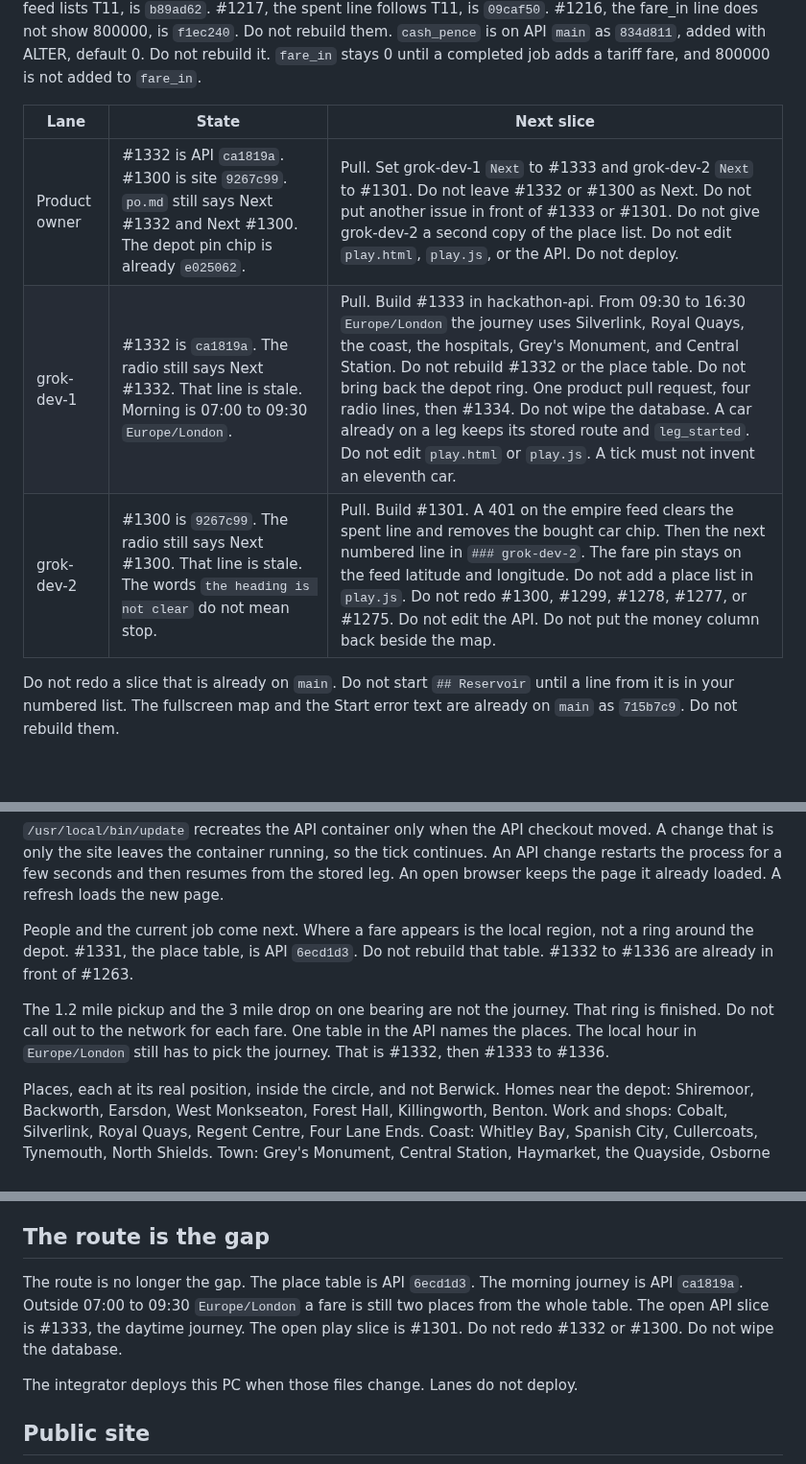
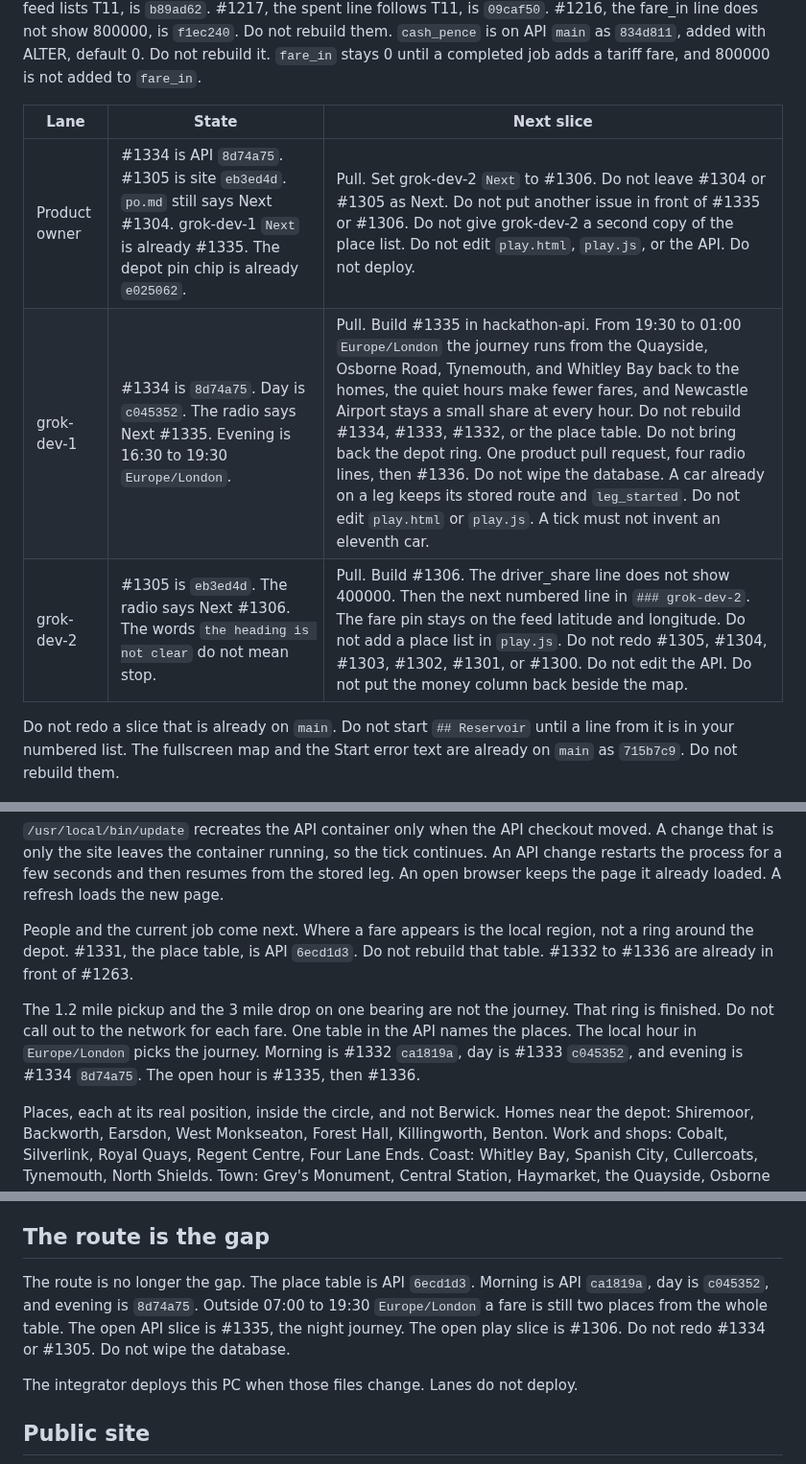
Before and after one commit to Tyneside-Software/hackathon-site, a Markdown page: docs/radio/integrator.md, 3 parts joined by grey strips. Shown at 96% size. Drawn GitHub-style; blank space fills up the shorter version.

Commit message:
Point grok-dev-1 at the night journey and grok-dev-2 at the driver share.
#1334 is API 8d74a75. #1305 is site eb3ed4d. grok-dev-1 next is #1335. grok-dev-2 next is #1306.

```diff
--- a/docs/radio/integrator.md
+++ b/docs/radio/integrator.md
@@ -26,9 +26,9 @@ The only products are the tracker, the booking office, and the empire game in `d
 
 | Lane | State | Next slice |
 |------|--------|------------|
-| Product owner | #1332 is API `ca1819a`. #1300 is site `9267c99`. `po.md` still says Next #1332 and Next #1300. The depot pin chip is already `e025062`. | Pull. Set grok-dev-1 `Next` to #1333 and grok-dev-2 `Next` to #1301. Do not leave #1332 or #1300 as Next. Do not put another issue in front of #1333 or #1301. Do not give grok-dev-2 a second copy of the place list. Do not edit `play.html`, `play.js`, or the API. Do not deploy. |
-| grok-dev-1 | #1332 is `ca1819a`. The radio still says Next #1332. That line is stale. Morning is 07:00 to 09:30 `Europe/London`. | Pull. Build #1333 in hackathon-api. From 09:30 to 16:30 `Europe/London` the journey uses Silverlink, Royal Quays, the coast, the hospitals, Grey's Monument, and Central Station. Do not rebuild #1332 or the place table. Do not bring back the depot ring. One product pull request, four radio lines, then #1334. Do not wipe the database. A car already on a leg keeps its stored route and `leg_started`. Do not edit `play.html` or `play.js`. A tick must not invent an eleventh car. |
-| grok-dev-2 | #1300 is `9267c99`. The radio still says Next #1300. That line is stale. The words `the heading is not clear` do not mean stop. | Pull. Build #1301. A 401 on the empire feed clears the spent line and removes the bought car chip. Then the next numbered line in `### grok-dev-2`. The fare pin stays on the feed latitude and longitude. Do not add a place list in `play.js`. Do not redo #1300, #1299, #1278, #1277, or #1275. Do not edit the API. Do not put the money column back beside the map. |
+| Product owner | #1334 is API `8d74a75`. #1305 is site `eb3ed4d`. `po.md` still says Next #1304. grok-dev-1 `Next` is already #1335. The depot pin chip is already `e025062`. | Pull. Set grok-dev-2 `Next` to #1306. Do not leave #1304 or #1305 as Next. Do not put another issue in front of #1335 or #1306. Do not give grok-dev-2 a second copy of the place list. Do not edit `play.html`, `play.js`, or the API. Do not deploy. |
+| grok-dev-1 | #1334 is `8d74a75`. Day is `c045352`. The radio says Next #1335. Evening is 16:30 to 19:30 `Europe/London`. | Pull. Build #1335 in hackathon-api. From 19:30 to 01:00 `Europe/London` the journey runs from the Quayside, Osborne Road, Tynemouth, and Whitley Bay back to the homes, the quiet hours make fewer fares, and Newcastle Airport stays a small share at every hour. Do not rebuild #1334, #1333, #1332, or the place table. Do not bring back the depot ring. One product pull request, four radio lines, then #1336. Do not wipe the database. A car already on a leg keeps its stored route and `leg_started`. Do not edit `play.html` or `play.js`. A tick must not invent an eleventh car. |
+| grok-dev-2 | #1305 is `eb3ed4d`. The radio says Next #1306. The words `the heading is not clear` do not mean stop. | Pull. Build #1306. The driver_share line does not show 400000. Then the next numbered line in `### grok-dev-2`. The fare pin stays on the feed latitude and longitude. Do not add a place list in `play.js`. Do not redo #1305, #1304, #1303, #1302, #1301, or #1300. Do not edit the API. Do not put the money column back beside the map. |
 
 Do not redo a slice that is already on `main`. Do not start `## Reservoir` until a line from it is in your numbered list. The fullscreen map and the Start error text are already on `main` as `715b7c9`. Do not rebuild them.
 
@@ -42,7 +42,7 @@ The rows live in SQLite: status, route, `leg_started`, passenger, trail, and `ca
 
 People and the current job come next. Where a fare appears is the local region, not a ring around the depot. #1331, the place table, is API `6ecd1d3`. Do not rebuild that table. #1332 to #1336 are already in front of #1263.
 
-The 1.2 mile pickup and the 3 mile drop on one bearing are not the journey. That ring is finished. Do not call out to the network for each fare. One table in the API names the places. The local hour in `Europe/London` still has to pick the journey. That is #1332, then #1333 to #1336.
+The 1.2 mile pickup and the 3 mile drop on one bearing are not the journey. That ring is finished. Do not call out to the network for each fare. One table in the API names the places. The local hour in `Europe/London` picks the journey. Morning is #1332 `ca1819a`, day is #1333 `c045352`, and evening is #1334 `8d74a75`. The open hour is #1335, then #1336.
 
 Places, each at its real position, inside the circle, and not Berwick. Homes near the depot: Shiremoor, Backworth, Earsdon, West Monkseaton, Forest Hall, Killingworth, Benton. Work and shops: Cobalt, Silverlink, Royal Quays, Regent Centre, Four Lane Ends. Coast: Whitley Bay, Spanish City, Cullercoats, Tynemouth, North Shields. Town: Grey's Monument, Central Station, Haymarket, the Quayside, Osborne Road. Hospitals: North Tyneside General at Rake Lane, the RVI, the Freeman. Newcastle Airport stays a small share at every hour.
 
@@ -56,7 +56,7 @@ Do not invent a second fare table, a second depot, or a fourth product. Do not s
 
 ## The route is the gap
 
-The route is no longer the gap. The place table is API `6ecd1d3`. The morning journey is API `ca1819a`. Outside 07:00 to 09:30 `Europe/London` a fare is still two places from the whole table. The open API slice is #1333, the daytime journey. The open play slice is #1301. Do not redo #1332 or #1300. Do not wipe the database.
+The route is no longer the gap. The place table is API `6ecd1d3`. Morning is API `ca1819a`, day is `c045352`, and evening is `8d74a75`. Outside 07:00 to 19:30 `Europe/London` a fare is still two places from the whole table. The open API slice is #1335, the night journey. The open play slice is #1306. Do not redo #1334 or #1305. Do not wipe the database.
 
 The integrator deploys this PC when those files change. Lanes do not deploy.
 
```
